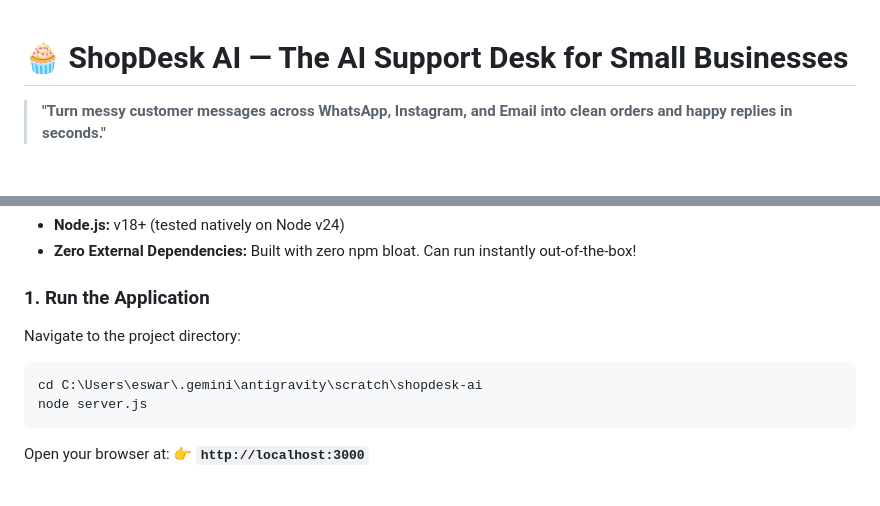
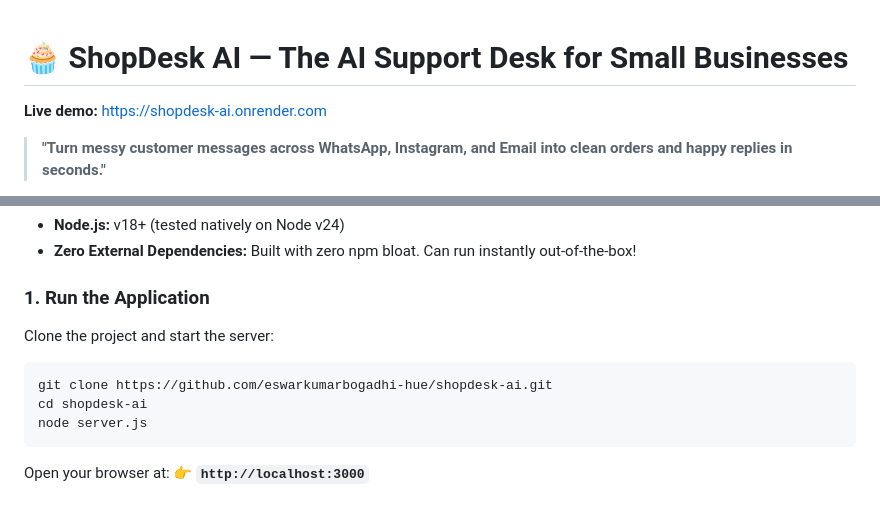
Before and after one commit to eswarkumarbogadhi-hue/shopdesk-ai, a Markdown page: README.md, 2 parts joined by grey strips. Drawn GitHub-style; blank space fills up the shorter version.

Commit message:
Add live demo link and update run instructions
Updated README to include live demo link and installation instructions.

````diff
--- a/README.md
+++ b/README.md
@@ -1,4 +1,5 @@
 # 🧁 ShopDesk AI — The AI Support Desk for Small Businesses
+**Live demo:** https://shopdesk-ai.onrender.com
 
 > **"Turn messy customer messages across WhatsApp, Instagram, and Email into clean orders and happy replies in seconds."**
 
@@ -23,9 +24,10 @@ ShopDesk AI is an AI-powered, multi-channel support desk purpose-built for non-t
 - **Zero External Dependencies:** Built with zero npm bloat. Can run instantly out-of-the-box!
 
 ### 1. Run the Application
-Navigate to the project directory:
+Clone the project and start the server:
 ```bash
-cd C:\Users\eswar\.gemini\antigravity\scratch\shopdesk-ai
+git clone https://github.com/eswarkumarbogadhi-hue/shopdesk-ai.git
+cd shopdesk-ai
 node server.js
 ```
 Open your browser at:
````
